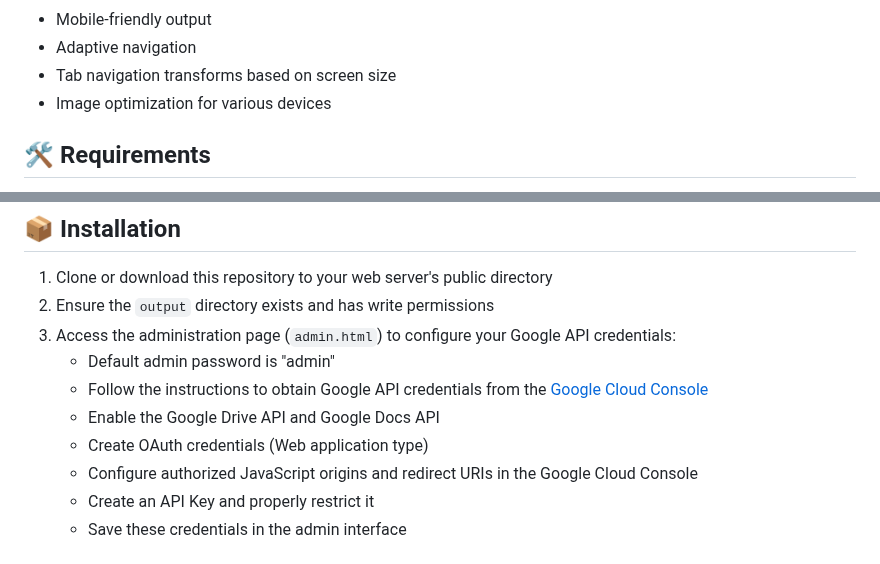
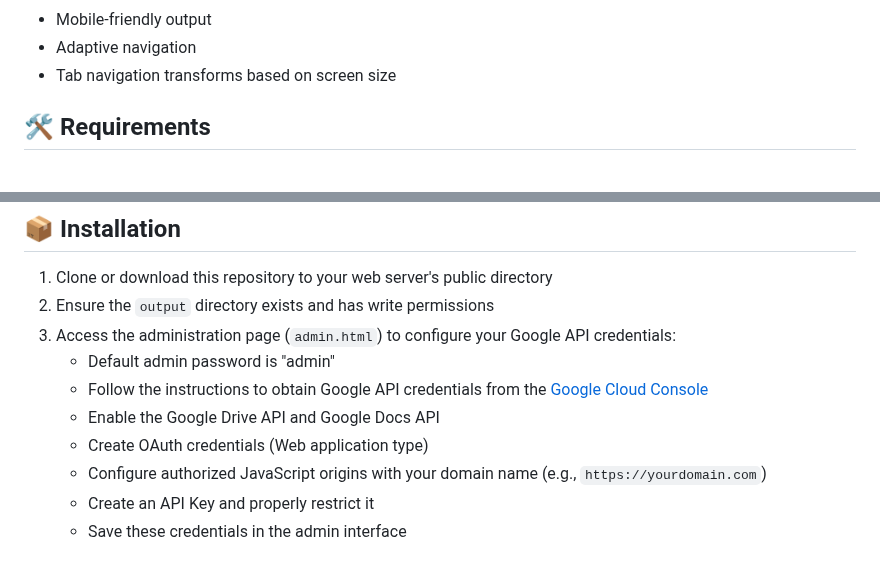
Before and after one commit to gbousqu/create_html_from_gdoc, a Markdown page: README.md, 2 parts joined by grey strips. Drawn GitHub-style.

Commit message:
Remove image optimization mention and clarify domain configuration for Google API credentials in README.md

```diff
--- a/README.md
+++ b/README.md
@@ -55,7 +55,6 @@ A web application that converts Google Docs documents with tabs and nested tabs
       <li>Mobile-friendly output</li>
       <li>Adaptive navigation</li>
       <li>Tab navigation transforms based on screen size</li>
-      <li>Image optimization for various devices</li>
     </ul>
   </div>
 </div>
@@ -75,7 +74,7 @@ A web application that converts Google Docs documents with tabs and nested tabs
    - Follow the instructions to obtain Google API credentials from the [Google Cloud Console](https://console.cloud.google.com/)
    - Enable the Google Drive API and Google Docs API
    - Create OAuth credentials (Web application type)
-   - Configure authorized JavaScript origins and redirect URIs in the Google Cloud Console
+   - Configure authorized JavaScript origins with your domain name (e.g., `https://yourdomain.com`)
    - Create an API Key and properly restrict it
    - Save these credentials in the admin interface
 
```
